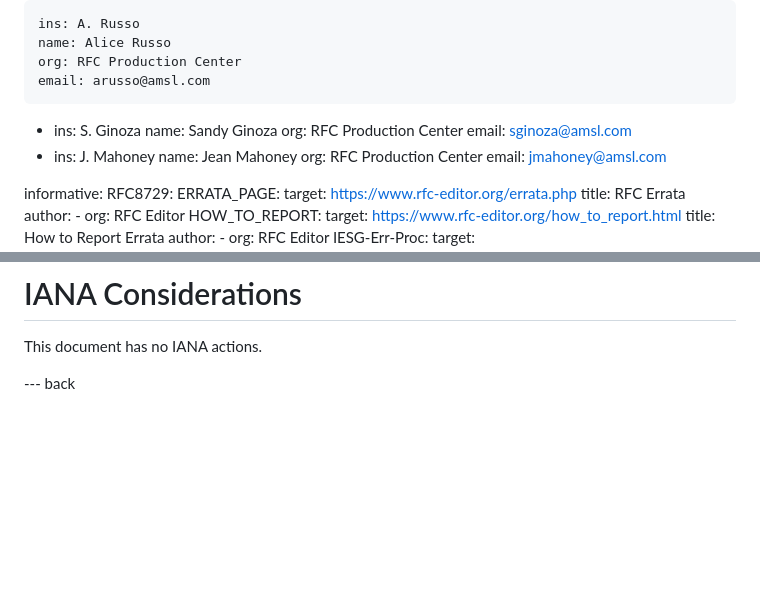
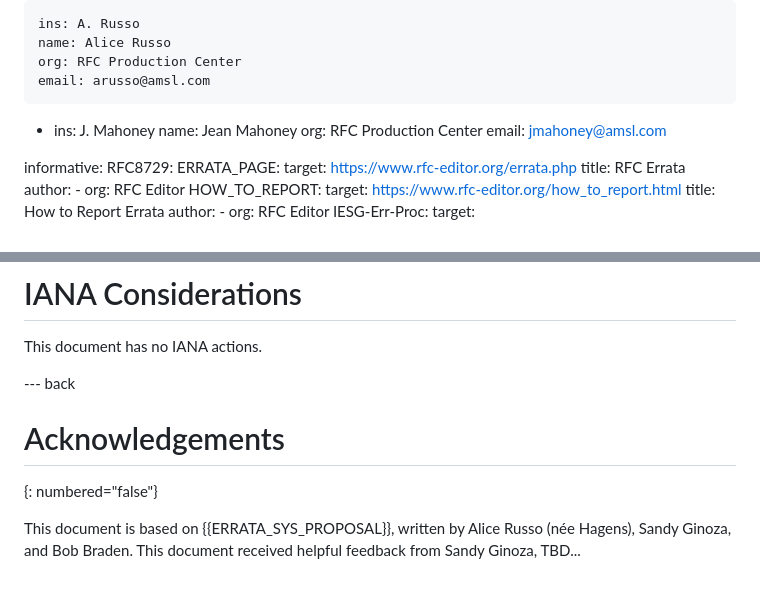
Before and after one commit to rfc-editor/errata-report-process, a Markdown page: draft-rpc-errata-process.md, 2 parts joined by grey strips. GitHub-like rendering; blank space fills up the shorter version.

Commit message:
Added Acknowledgments section
Moved Sandy from authors list to Acknowledgments at her request.

```diff
--- a/draft-rpc-errata-process.md
+++ b/draft-rpc-errata-process.md
@@ -21,11 +21,6 @@ author:
     name: Alice Russo
     org: RFC Production Center
     email: arusso@amsl.com
-  -
-    ins: S. Ginoza
-    name: Sandy Ginoza
-    org: RFC Production Center
-    email: sginoza@amsl.com
   -
     ins: J. Mahoney
     name: Jean Mahoney
@@ -513,3 +508,10 @@ confidence that they are logging into the rfc-editor.org website.
 This document has no IANA actions.
 
 --- back
+
+# Acknowledgements
+{: numbered="false"}
+
+This document is based on {{ERRATA_SYS_PROPOSAL}}, written by
+Alice Russo (née Hagens), Sandy Ginoza, and Bob Braden. This document
+received helpful feedback from Sandy Ginoza, TBD...
```
